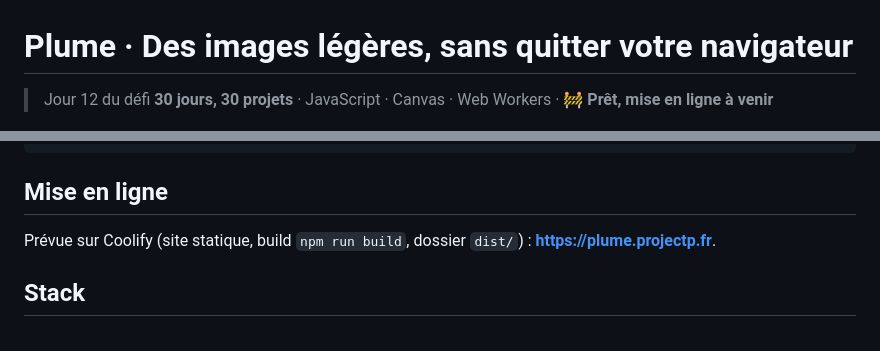
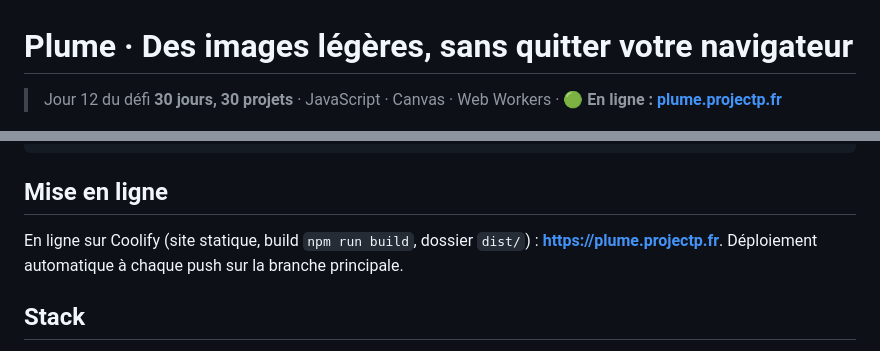
Before and after one commit to PierreWZK/Plume, a Markdown page: README.md, 2 parts joined by grey strips. GitHub-like rendering.

Commit message:
README : Plume est en ligne sur plume.projectp.fr
Co-Authored-By: Claude Opus 5.5 <noreply@anthropic.com>

```diff
--- a/README.md
+++ b/README.md
@@ -1,6 +1,6 @@
 # Plume · Des images légères, sans quitter votre navigateur
 
-> Jour 12 du défi **30 jours, 30 projets** · JavaScript · Canvas · Web Workers · 🚧 **Prêt, mise en ligne à venir**
+> Jour 12 du défi **30 jours, 30 projets** · JavaScript · Canvas · Web Workers · 🟢 **En ligne : [plume.projectp.fr](https://plume.projectp.fr)**
 
 ![Page d'accueil de Plume](docs/preview.png)
 
@@ -50,7 +50,7 @@ docs/                 Capture du README, planche de direction artistique
 
 ## Mise en ligne
 
-Prévue sur Coolify (site statique, build `npm run build`, dossier `dist/`) : **https://plume.projectp.fr**.
+En ligne sur Coolify (site statique, build `npm run build`, dossier `dist/`) : **https://plume.projectp.fr**. Déploiement automatique à chaque push sur la branche principale.
 
 ## Stack
 
```
